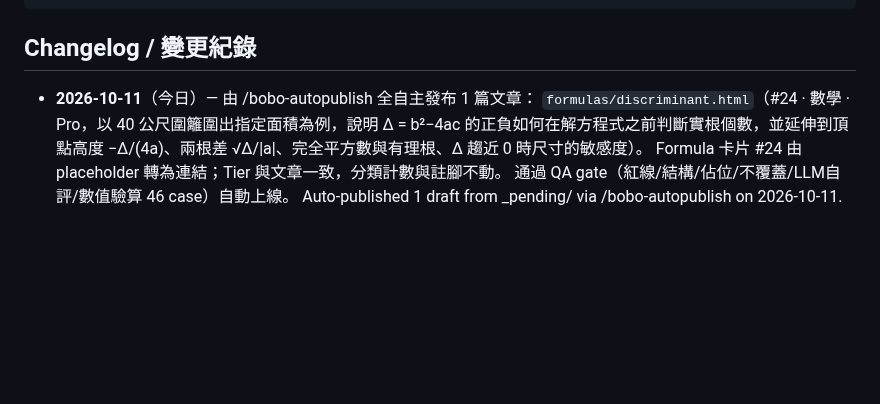
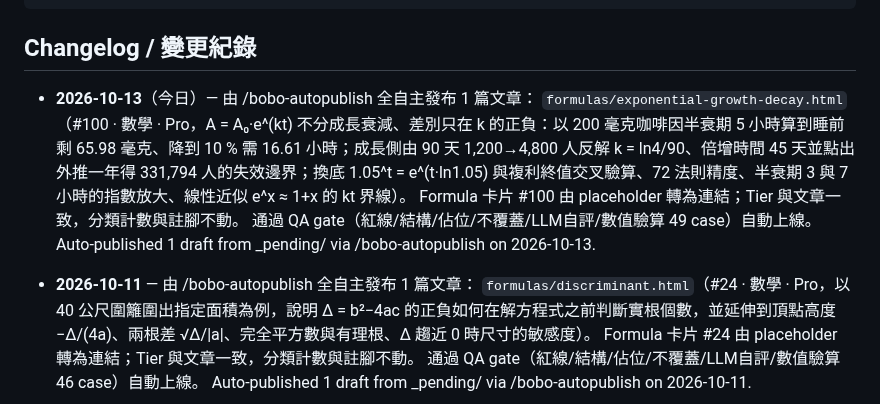
Before and after one commit to boboidvtw/bobo-labs, a Markdown page: README.md, the part around the change. GitHub-like rendering; blank space fills up the shorter version.

Commit message:
docs: README changelog - 2026-10-13 auto-publish 1 draft via /bobo-autopublish

```diff
--- a/README.md
+++ b/README.md
@@ -20,7 +20,12 @@ CNAME               Custom domain (labs.moneyai168.com)
 
 ## Changelog / 變更紀錄
 
-- **2026-10-11**（今日）— 由 /bobo-autopublish 全自主發布 1 篇文章：
+- **2026-10-13**（今日）— 由 /bobo-autopublish 全自主發布 1 篇文章：
+  `formulas/exponential-growth-decay.html`（#100 · 數學 · Pro，A = A₀·e^(kt) 不分成長衰減、差別只在 k 的正負：以 200 毫克咖啡因半衰期 5 小時算到睡前剩 65.98 毫克、降到 10 % 需 16.61 小時；成長側由 90 天 1,200→4,800 人反解 k = ln4/90、倍增時間 45 天並點出外推一年得 331,794 人的失效邊界；換底 1.05^t = e^(t·ln1.05) 與複利終值交叉驗算、72 法則精度、半衰期 3 與 7 小時的指數放大、線性近似 e^x ≈ 1+x 的 kt 界線）。
+  Formula 卡片 #100 由 placeholder 轉為連結；Tier 與文章一致，分類計數與註腳不動。
+  通過 QA gate（紅線/結構/佔位/不覆蓋/LLM自評/數值驗算 49 case）自動上線。
+  Auto-published 1 draft from _pending/ via /bobo-autopublish on 2026-10-13.
+- **2026-10-11** — 由 /bobo-autopublish 全自主發布 1 篇文章：
   `formulas/discriminant.html`（#24 · 數學 · Pro，以 40 公尺圍籬圍出指定面積為例，說明 Δ = b²−4ac 的正負如何在解方程式之前判斷實根個數，並延伸到頂點高度 −Δ/(4a)、兩根差 √Δ/|a|、完全平方數與有理根、Δ 趨近 0 時尺寸的敏感度）。
   Formula 卡片 #24 由 placeholder 轉為連結；Tier 與文章一致，分類計數與註腳不動。
   通過 QA gate（紅線/結構/佔位/不覆蓋/LLM自評/數值驗算 46 case）自動上線。
```
